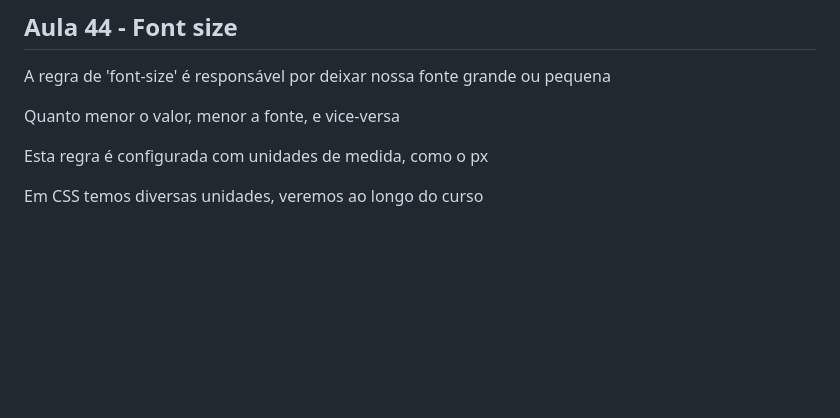
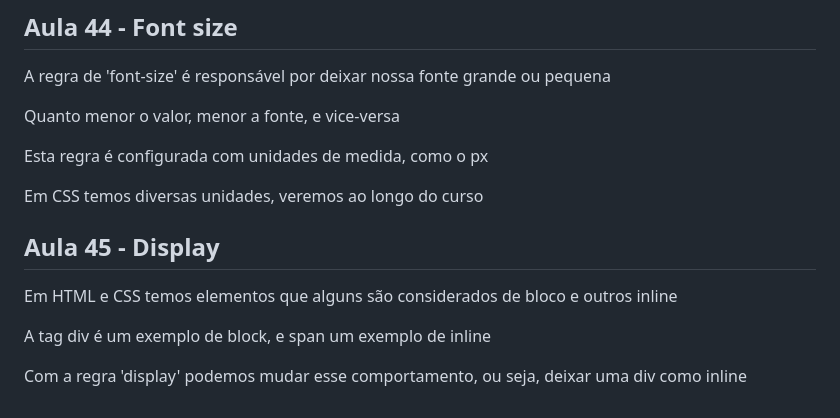
Before and after one commit to FreitasGabs/frontEnd_HoraDeCodar, a Markdown page: 2_intro_CSS/readme.md, the part around the change. Rendered like a GitHub page; blank space fills up the shorter version.

Commit message:
:books: Aula 45

```diff
--- a/2_intro_CSS/readme.md
+++ b/2_intro_CSS/readme.md
@@ -468,3 +468,11 @@ Quanto menor o valor, menor a fonte, e vice-versa
 Esta regra é configurada com unidades de medida, como o px
 
 Em CSS temos diversas unidades, veremos ao longo do curso
+
+## Aula 45 - Display
+
+Em HTML e CSS temos elementos que alguns são considerados de bloco e outros inline
+
+A tag div é um exemplo de block, e span um exemplo de inline
+
+Com a regra 'display' podemos mudar esse comportamento, ou seja, deixar uma div como inline
```
